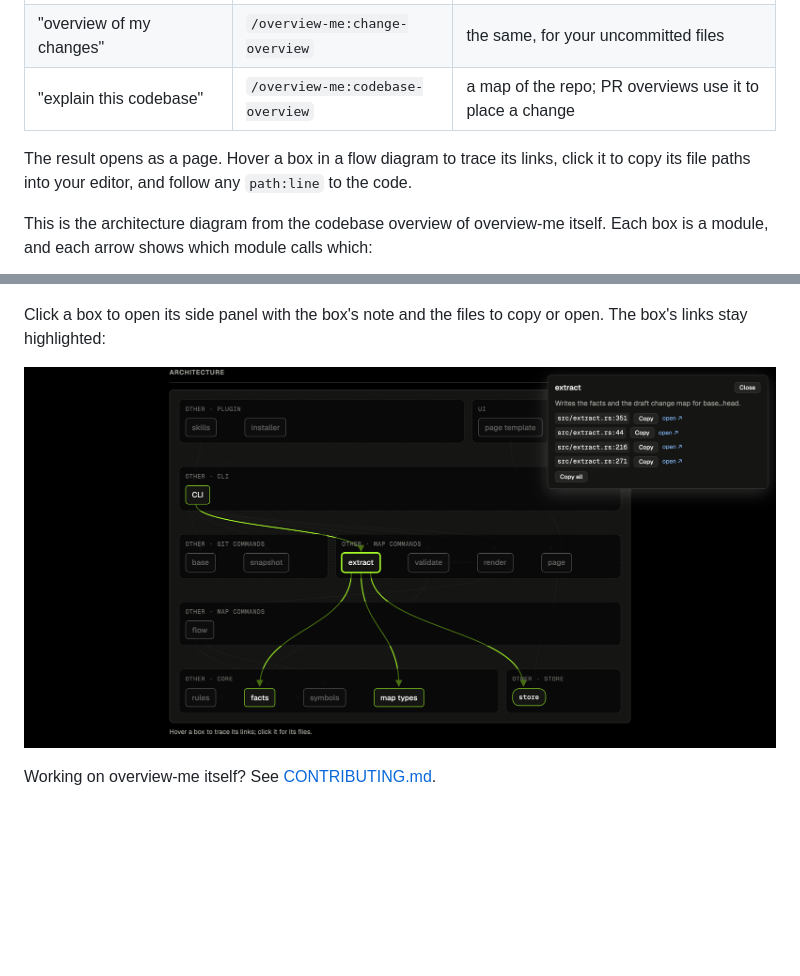
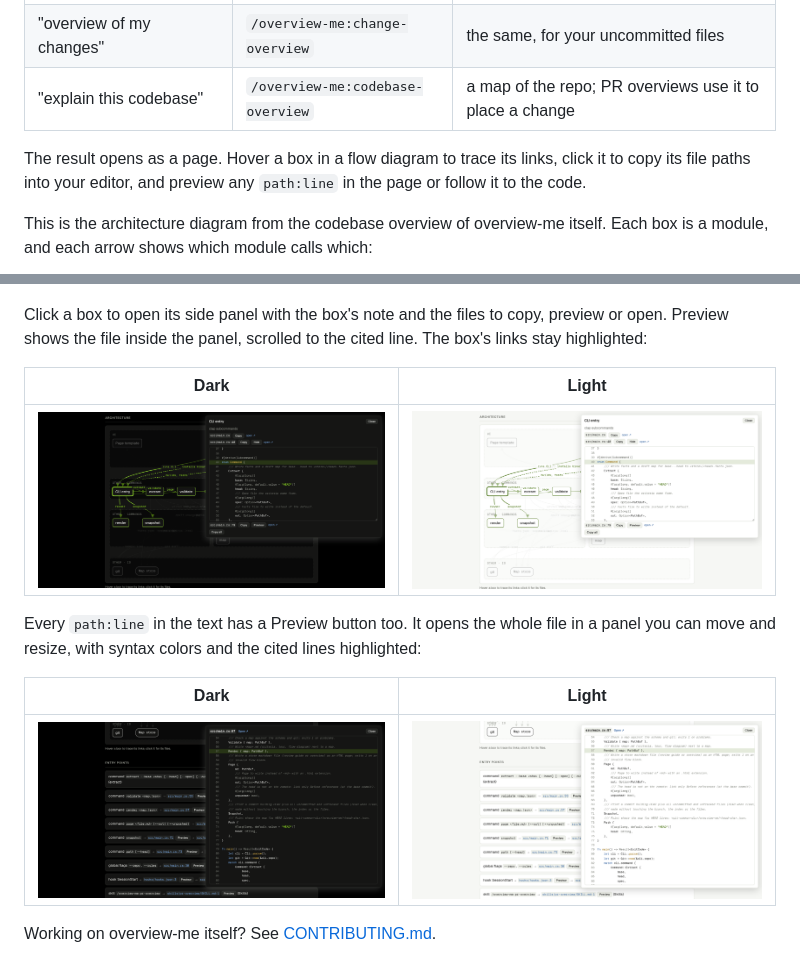
Before and after one commit to CaoKha/overview-me, a Markdown page: README.md, 2 parts joined by grey strips. Rendered like a GitHub page; pictures changed too: docs/images/architecture-side-panel-dark.png (added), docs/images/architecture-side-panel-light.png (added), docs/images/architecture-side-panel.png (deleted); blank space fills up the shorter version.

Commit message:
docs: show code previews in dark and light README screenshots

```diff
--- a/README.md
+++ b/README.md
@@ -54,14 +54,22 @@ Ask in plain words, or run the command:
 | "overview of my changes" | `/overview-me:change-overview` | the same, for your uncommitted files |
 | "explain this codebase" | `/overview-me:codebase-overview` | a map of the repo; PR overviews use it to place a change |
 
-The result opens as a page. Hover a box in a flow diagram to trace its links, click it to copy its file paths into your editor, and follow any `path:line` to the code.
+The result opens as a page. Hover a box in a flow diagram to trace its links, click it to copy its file paths into your editor, and preview any `path:line` in the page or follow it to the code.
 
 This is the architecture diagram from the codebase overview of overview-me itself. Each box is a module, and each arrow shows which module calls which:
 
 ![Architecture of overview-me: skills and the installer call the CLI, which runs the git and map commands; these use the core modules and write to the store](docs/images/architecture.png)
 
-Click a box to open its side panel with the box's note and the files to copy or open. The box's links stay highlighted:
+Click a box to open its side panel with the box's note and the files to copy, preview or open. Preview shows the file inside the panel, scrolled to the cited line. The box's links stay highlighted:
 
-![The side panel for the extract module, with its note and four file locations to copy or open](docs/images/architecture-side-panel.png)
+| Dark | Light |
+| --- | --- |
+| ![The side panel for the CLI entry box in dark mode, with src/main.rs:40 previewed inline and line 40 highlighted](docs/images/architecture-side-panel-dark.png) | ![The same side panel in light mode](docs/images/architecture-side-panel-light.png) |
+
+Every `path:line` in the text has a Preview button too. It opens the whole file in a panel you can move and resize, with syntax colors and the cited lines highlighted:
+
+| Dark | Light |
+| --- | --- |
+| ![The code panel for src/main.rs:57 in dark mode, opened from the entry points list, with line 57 highlighted](docs/images/code-preview-dark.png) | ![The same code panel in light mode](docs/images/code-preview-light.png) |
 
 Working on overview-me itself? See [CONTRIBUTING.md](CONTRIBUTING.md).
```
